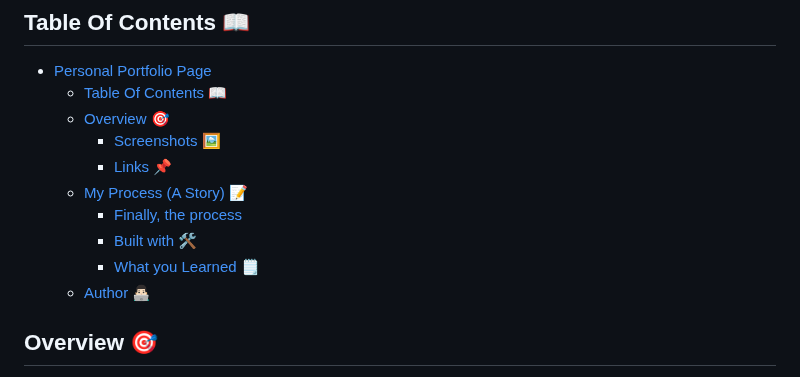
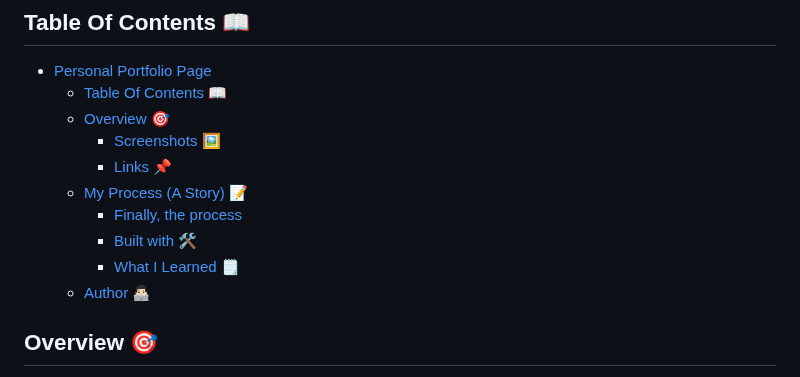
Before and after one commit to CharanMN7/Personal-Portfolio-Page, a Markdown page: README.md, the part around the change. Drawn GitHub-style.

```diff
--- a/README.md
+++ b/README.md
@@ -12,7 +12,7 @@ I built this as a submission for my Responsive Web Design course on freeCodeCamp
   - [My Process (A Story) 📝](#my-process-a-story-)
       - [Finally, the process](#finally-the-process)
     - [Built with 🛠️](#built-with-️)
-    - [What you Learned 🗒️](#what-you-learned-️)
+    - [What I Learned 🗒️](#what-i-learned-️)
   - [Author 👨🏻‍💻](#author-)
 
 ## Overview 🎯
```
